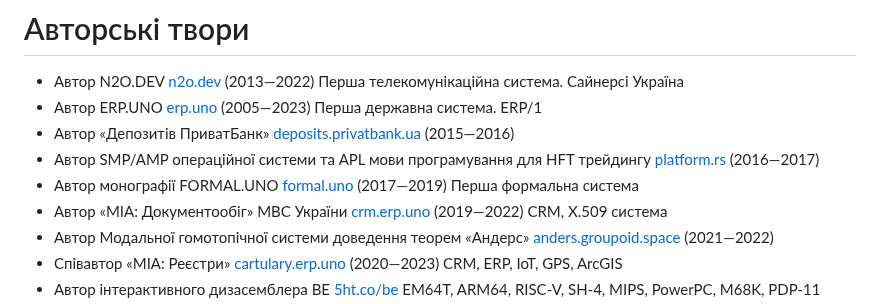
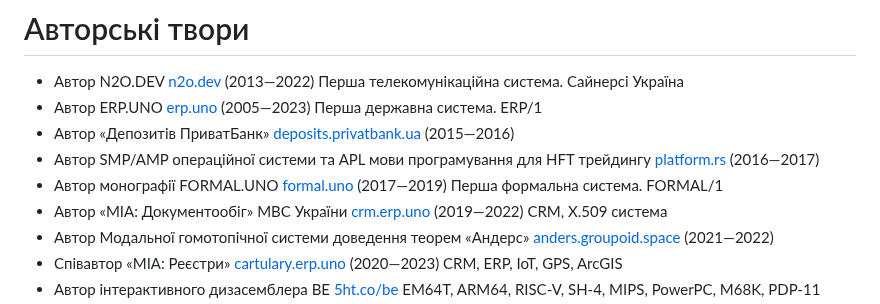
Before and after one commit to 5HT/5HT, a Markdown page: README.md, the part around the change. Rendered like a GitHub page.

```diff
--- a/README.md
+++ b/README.md
@@ -14,7 +14,7 @@
 * Автор ERP.UNO <a href="https://erp.uno">erp.uno</a> (2005—2023) Перша державна система. ERP/1
 * Автор «Депозитів ПриватБанк» <a href="https://deposits.privatbank.ua/static/doc/index.htm">deposits.privatbank.ua</a> (2015—2016)
 * Автор SMP/AMP операційної системи та APL мови програмування для HFT трейдингу <a href="https://github.com/o83/n2o">platform.rs</a> (2016—2017)
-* Автор монографії FORMAL.UNO <a href="https://formal.uno">formal.uno</a> (2017—2019) Перша формальна система
+* Автор монографії FORMAL.UNO <a href="https://formal.uno">formal.uno</a> (2017—2019) Перша формальна система. FORMAL/1
 * Автор «МІА: Документообіг» МВС України <a href="https://crm.erp.uno">crm.erp.uno</a> (2019—2022) CRM, X.509 система
 * Автор Модальної гомотопічної системи доведення теорем «Андерс» <a href="https://anders.groupoid.space">anders.groupoid.space</a> (2021—2022)
 * Співавтор «МІА: Реєстри» <a href="https://cartulary.erp.uno">cartulary.erp.uno</a> (2020—2023) CRM, ERP, IoT, GPS, ArcGIS
```
